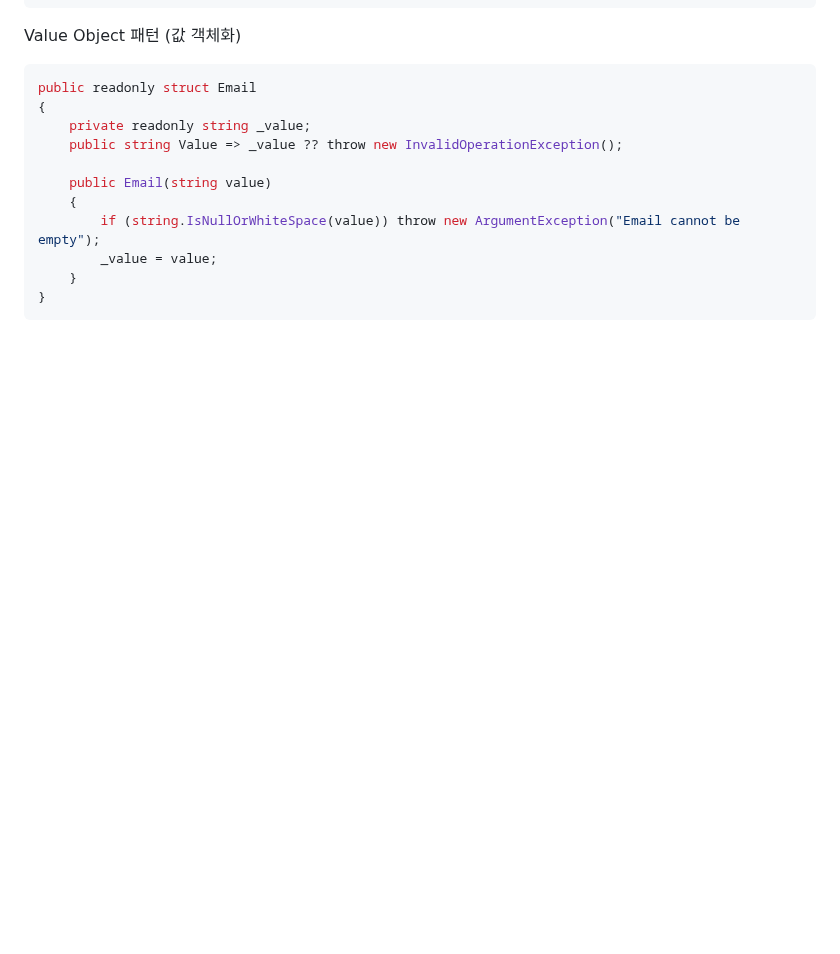
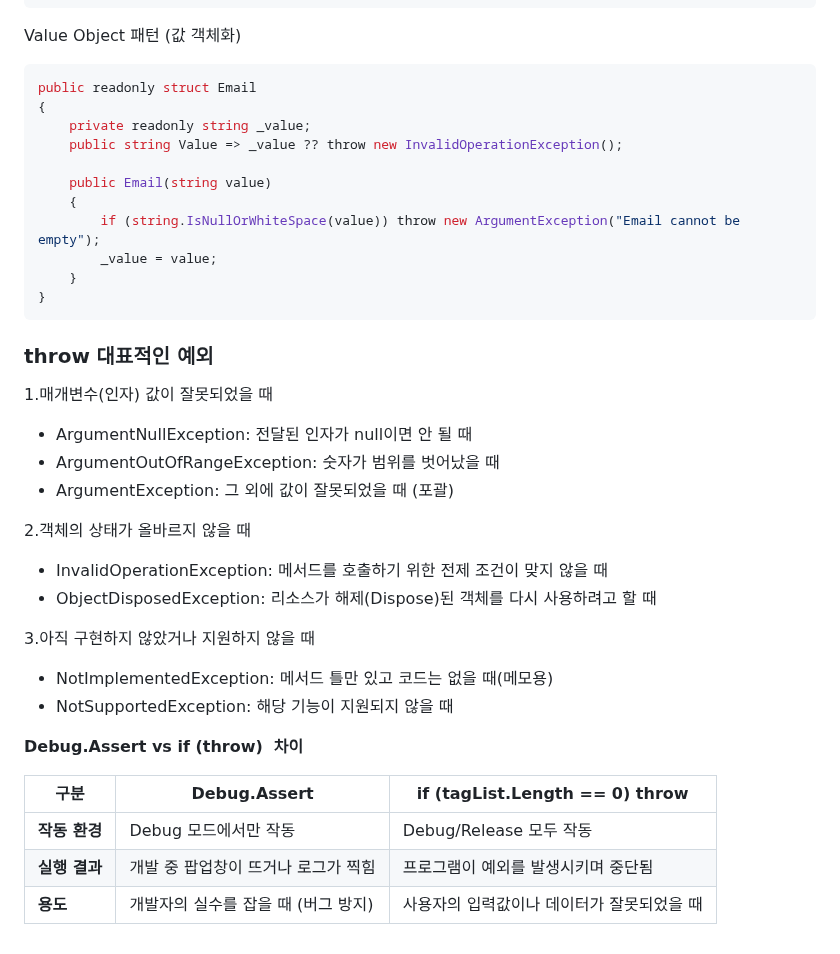
Before and after one commit to DebugJO/HelloWorldSample, a Markdown page: CSharp/README.md, the part around the change. Drawn GitHub-style; blank space fills up the shorter version.

````diff
--- a/CSharp/README.md
+++ b/CSharp/README.md
@@ -293,3 +293,29 @@ public readonly struct Email
     }
 }
 ```
+
+### throw 대표적인 예외
+
+1.매개변수(인자) 값이 잘못되었을 때
+
+* ArgumentNullException: 전달된 인자가 null이면 안 될 때
+* ArgumentOutOfRangeException: 숫자가 범위를 벗어났을 때
+* ArgumentException: 그 외에 값이 잘못되었을 때 (포괄)
+
+2.객체의 상태가 올바르지 않을 때
+
+* InvalidOperationException: 메서드를 호출하기 위한 전제 조건이 맞지 않을 때
+* ObjectDisposedException: 리소스가 해제(Dispose)된 객체를 다시 사용하려고 할 때
+
+3.아직 구현하지 않았거나 지원하지 않을 때
+
+* NotImplementedException: 메서드 틀만 있고 코드는 없을 때(메모용)
+* NotSupportedException: 해당 기능이 지원되지 않을 때
+
+**Debug.Assert vs if (throw)  차이**
+
+|구분|Debug.Assert|if (tagList.Length == 0) throw|
+|---|---|---|
+|**작동 환경**|Debug 모드에서만 작동|Debug/Release 모두 작동|
+|**실행 결과**|개발 중 팝업창이 뜨거나 로그가 찍힘|프로그램이 예외를 발생시키며 중단됨|
+|**용도**|개발자의 실수를 잡을 때 (버그 방지)|사용자의 입력값이나 데이터가 잘못되었을 때|
````
